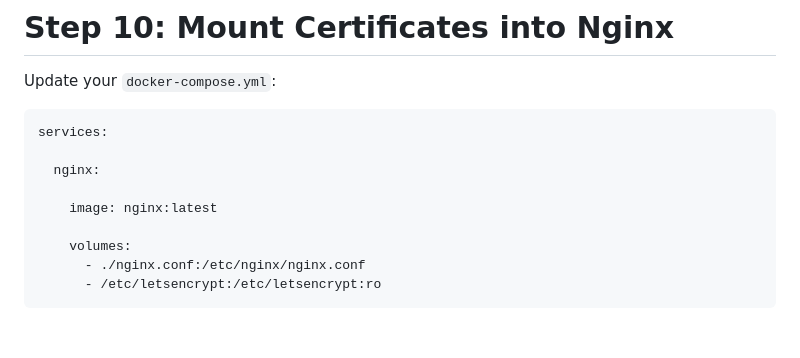
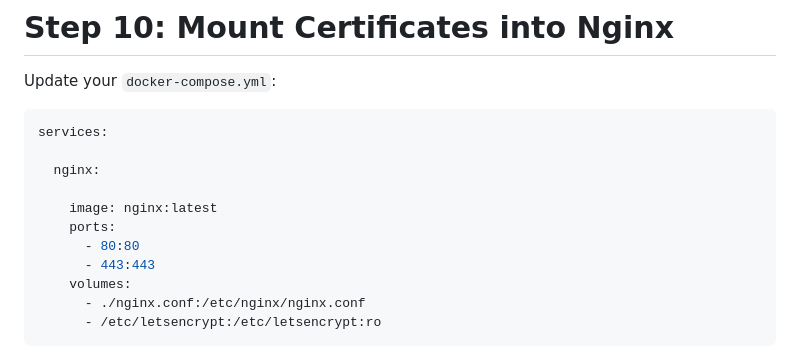
Before and after one commit to twappymax-fr/watchu2, a Markdown page: DOMAIN/letsEncrypt.md, the part around the change. Drawn GitHub-style; blank space fills up the shorter version.

Commit message:
Fixed .md files

```diff
--- a/DOMAIN/letsEncrypt.md
+++ b/DOMAIN/letsEncrypt.md
@@ -277,7 +277,9 @@ services:
   nginx:
 
     image: nginx:latest
-
+    ports:
+      - 80:80
+      - 443:443
     volumes:
       - ./nginx.conf:/etc/nginx/nginx.conf
       - /etc/letsencrypt:/etc/letsencrypt:ro
```
